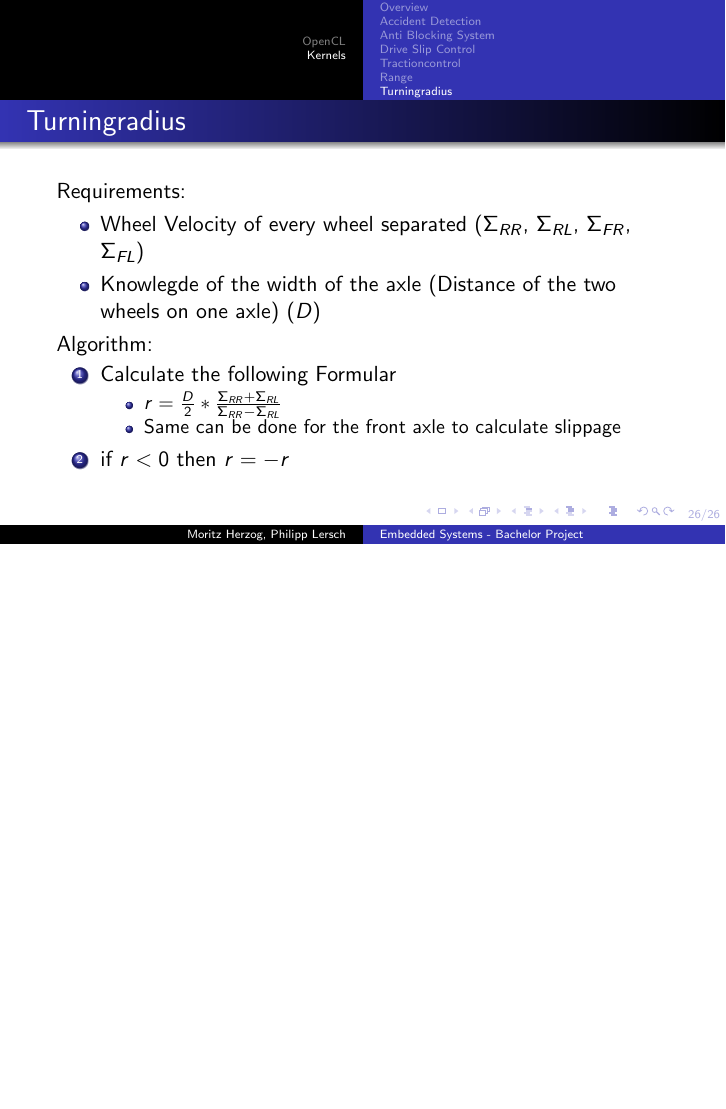
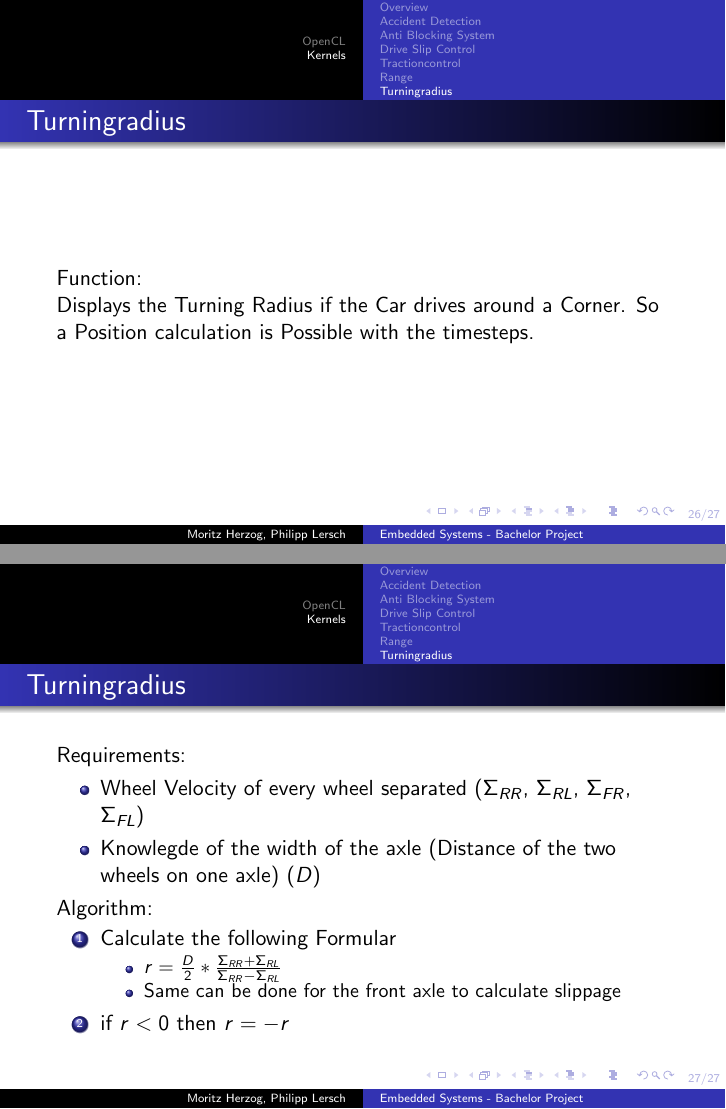
Before and after one commit to TheMHMoritz3/OpenCLScheduler, LaTeX slides (pres/presentation.tex): page 26 of 26 before the commit and pages 26 and 27 of 27 after it, the two joined at a grey line, the shorter picture padded with empty space. Compiled offline with pdfLaTeX.

Commit message:
Update Turning Radius

```diff
--- a/pres/presentation.tex
+++ b/pres/presentation.tex
@@ -318,6 +318,11 @@
 \subsection{Turningradius}
 \begin{frame}
     \frametitle{Turningradius}
+    Function:\\
+    Displays the Turning Radius if the Car drives around a Corner. So a Position calculation is Possible with the timesteps.
+\end{frame}
+\begin{frame}
+    \frametitle{Turningradius}
     Requirements:
     \begin{itemize}
      \item Wheel Velocity of every wheel separated ($\Sigma_{RR}$, $\Sigma_{RL}$, $\Sigma_{FR}$, $\Sigma_{FL}$)
```
